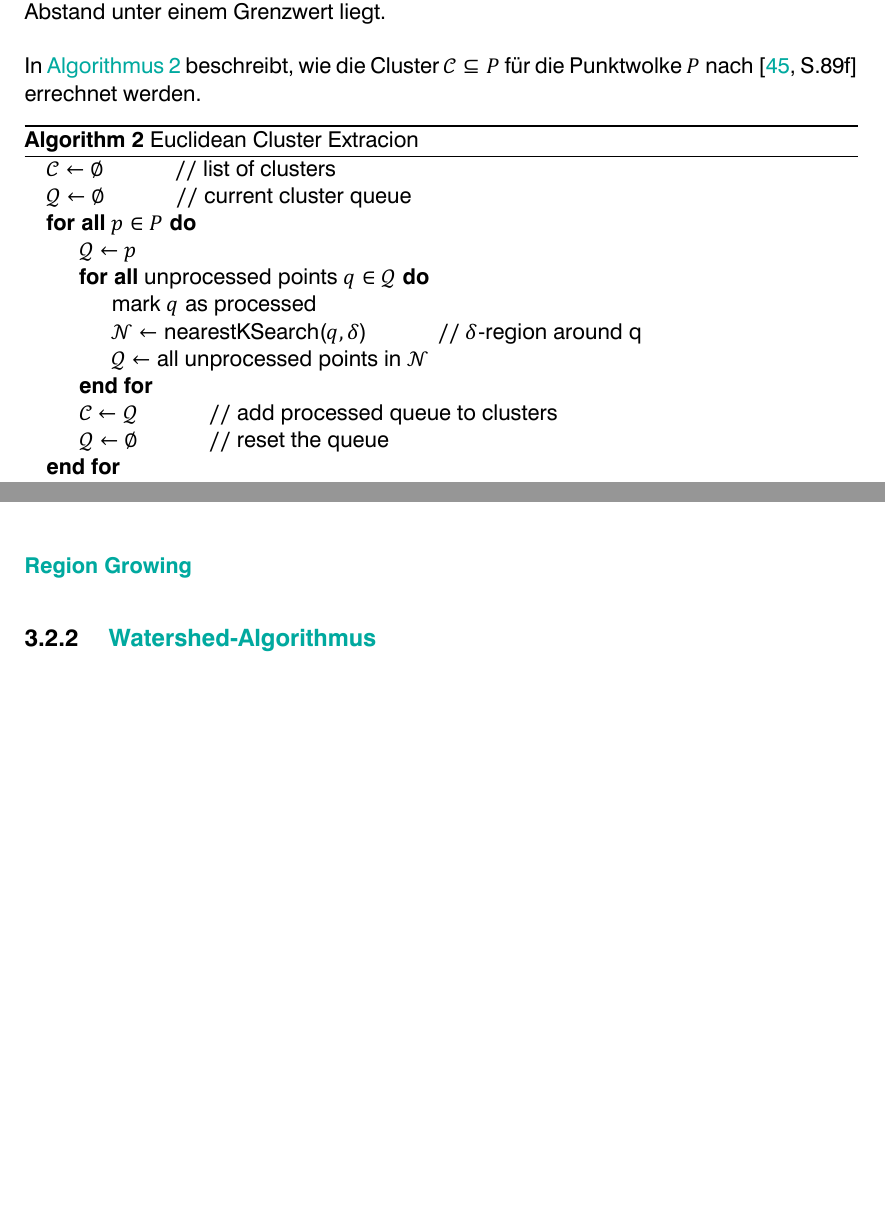
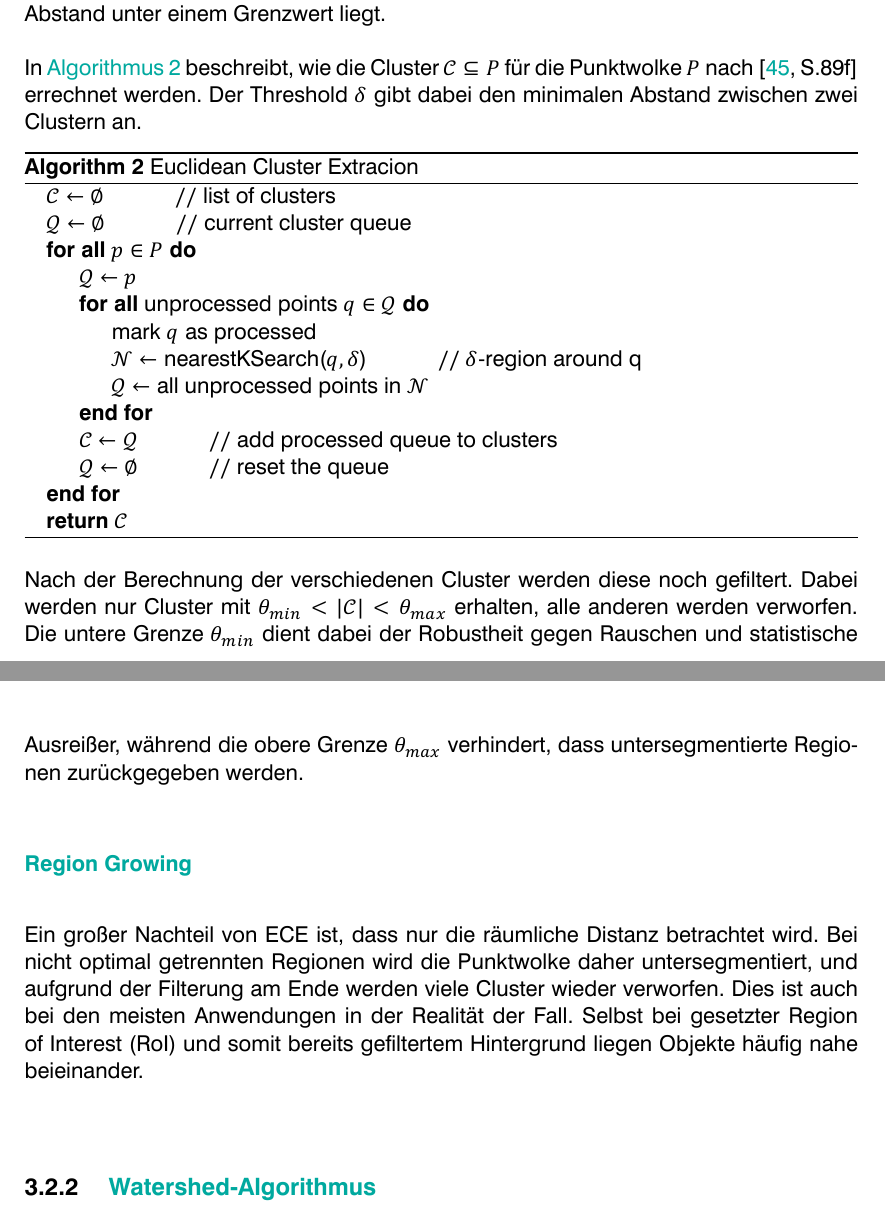
Before and after one commit to LorenzBung/bachelor-thesis, a LaTeX thesis (thesis.tex, which reads chapters/vorhandene_arbeit.tex): two parts of pages 28 and 29 of 38, joined at a grey line, cut so that both start at the same text, the shorter picture padded with empty space. Compiled offline with XeLaTeX.

Commit message:
Add cluster size thresholding to ECE

```diff
--- a/chapters/vorhandene_arbeit.tex
+++ b/chapters/vorhandene_arbeit.tex
@@ -205,6 +205,7 @@ Diese Methode der Segmentierung im dreidimensionalen Raum ist sehr einfach.
 Sie basiert auf der Annahme, dass Punkte so lange zu einem Cluster gehören, so lange ihr Abstand unter einem Grenzwert liegt.
 
 In \autoref{alg:euclidean-cluster-extraction} beschreibt, wie die Cluster $\mathcal{C} \subseteq P$ für die Punktwolke $P$ nach \cite[S.89f]{RusuDoctoralDissertation} errechnet werden.
+Der Threshold $\delta$ gibt dabei den minimalen Abstand zwischen zwei Clustern an.
 
 \begin{algorithm}
 \caption{\acl{ECE}}
@@ -231,8 +232,17 @@ In \autoref{alg:euclidean-cluster-extraction} beschreibt, wie die Cluster $\math
 \end{algorithmic}
 \end{algorithm}
 
+Nach der Berechnung der verschiedenen Cluster werden diese noch gefiltert.
+Dabei werden nur Cluster mit $\theta_{min} < |\mathcal{C}| < \theta_{max}$ erhalten, alle anderen werden verworfen.
+Die untere Grenze $\theta_{min}$ dient dabei der Robustheit gegen Rauschen und statistische Ausreißer, während die obere Grenze $\theta_{max}$ verhindert, dass untersegmentierte Regionen zurückgegeben werden.
+
 \subsubsection{Region Growing}
 \label{subsubsec:region-growing}
+
+Ein großer Nachteil von \ac{ECE} ist, dass nur die räumliche Distanz betrachtet wird.
+Bei nicht optimal getrennten Regionen wird die Punktwolke daher untersegmentiert, und aufgrund der Filterung am Ende werden viele Cluster wieder verworfen.
+Dies ist auch bei den meisten Anwendungen in der Realität der Fall.
+Selbst bei gesetzter \ac{RoI} und somit bereits gefiltertem Hintergrund liegen Objekte häufig nahe beieinander.
 
 
 \subsection{Watershed-Algorithmus}
```
Also changed, not shown: title/acronyms.tex (+1 -0 lines), thesis.pdf.
